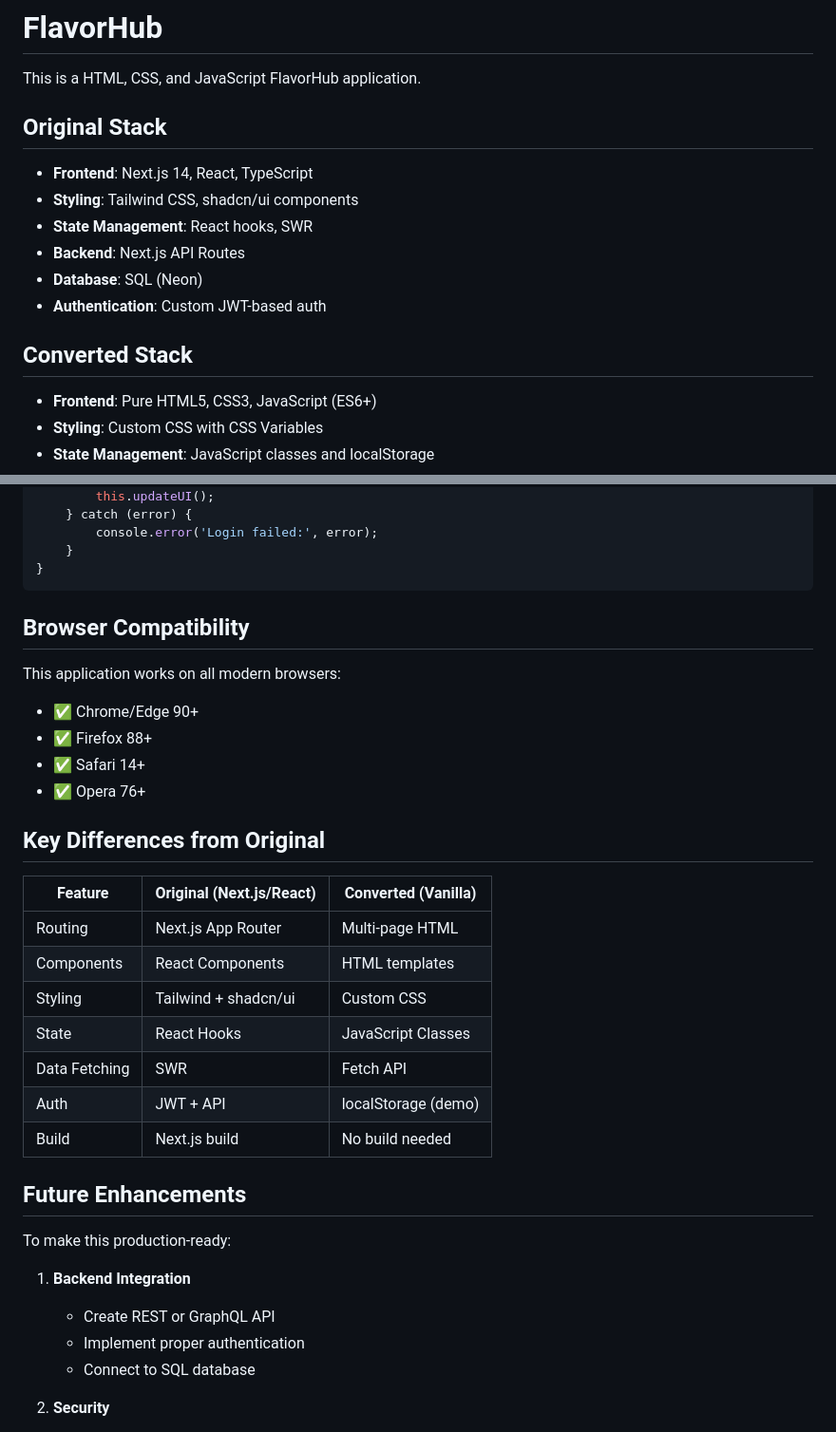
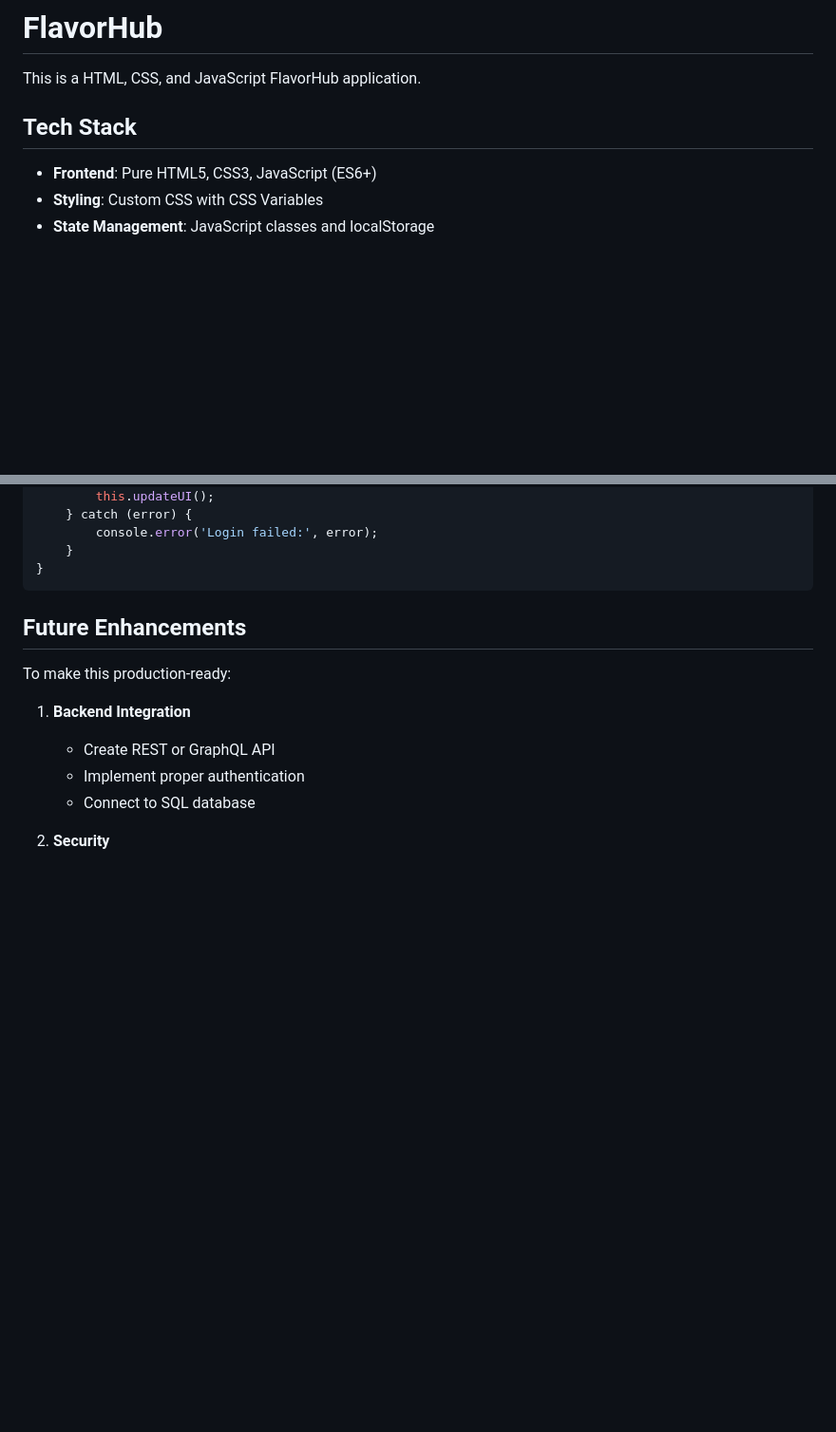
Before and after one commit to Ag230202/FlavorHub, a Markdown page: README.md, 2 parts joined by grey strips. Shown at 95% size. Drawn GitHub-style; blank space fills up the shorter version.

````diff
--- a/README.md
+++ b/README.md
@@ -2,15 +2,9 @@
 
 This is a HTML, CSS, and JavaScript  FlavorHub application.
 
-## Original Stack
-- **Frontend**: Next.js 14, React, TypeScript
-- **Styling**: Tailwind CSS, shadcn/ui components
-- **State Management**: React hooks, SWR
-- **Backend**: Next.js API Routes
-- **Database**: SQL (Neon)
-- **Authentication**: Custom JWT-based auth
 
-## Converted Stack
+
+## Tech Stack
 - **Frontend**: Pure HTML5, CSS3,  JavaScript (ES6+)
 - **Styling**: Custom CSS with CSS Variables
 - **State Management**: JavaScript classes and localStorage
@@ -157,25 +151,7 @@ async login(email, password) {
 }
 ```
 
-## Browser Compatibility
 
-This application works on all modern browsers:
-- ✅ Chrome/Edge 90+
-- ✅ Firefox 88+
-- ✅ Safari 14+
-- ✅ Opera 76+
-
-## Key Differences from Original
-
-| Feature | Original (Next.js/React) | Converted (Vanilla) |
-|---------|-------------------------|---------------------|
-| Routing | Next.js App Router | Multi-page HTML |
-| Components | React Components | HTML templates |
-| Styling | Tailwind + shadcn/ui | Custom CSS |
-| State | React Hooks | JavaScript Classes |
-| Data Fetching | SWR | Fetch API |
-| Auth | JWT + API | localStorage (demo) |
-| Build | Next.js build | No build needed |
 
 ## Future Enhancements
 
````
